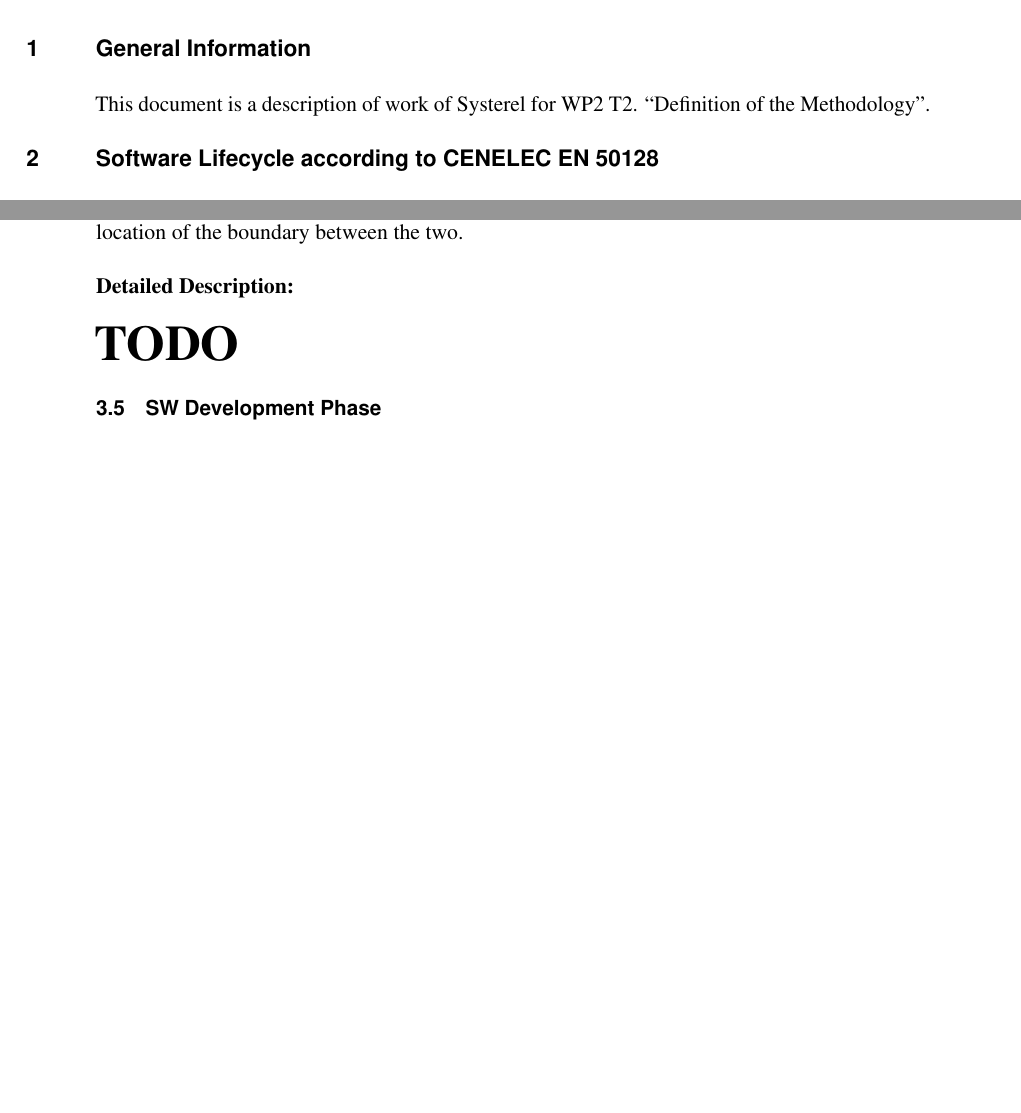
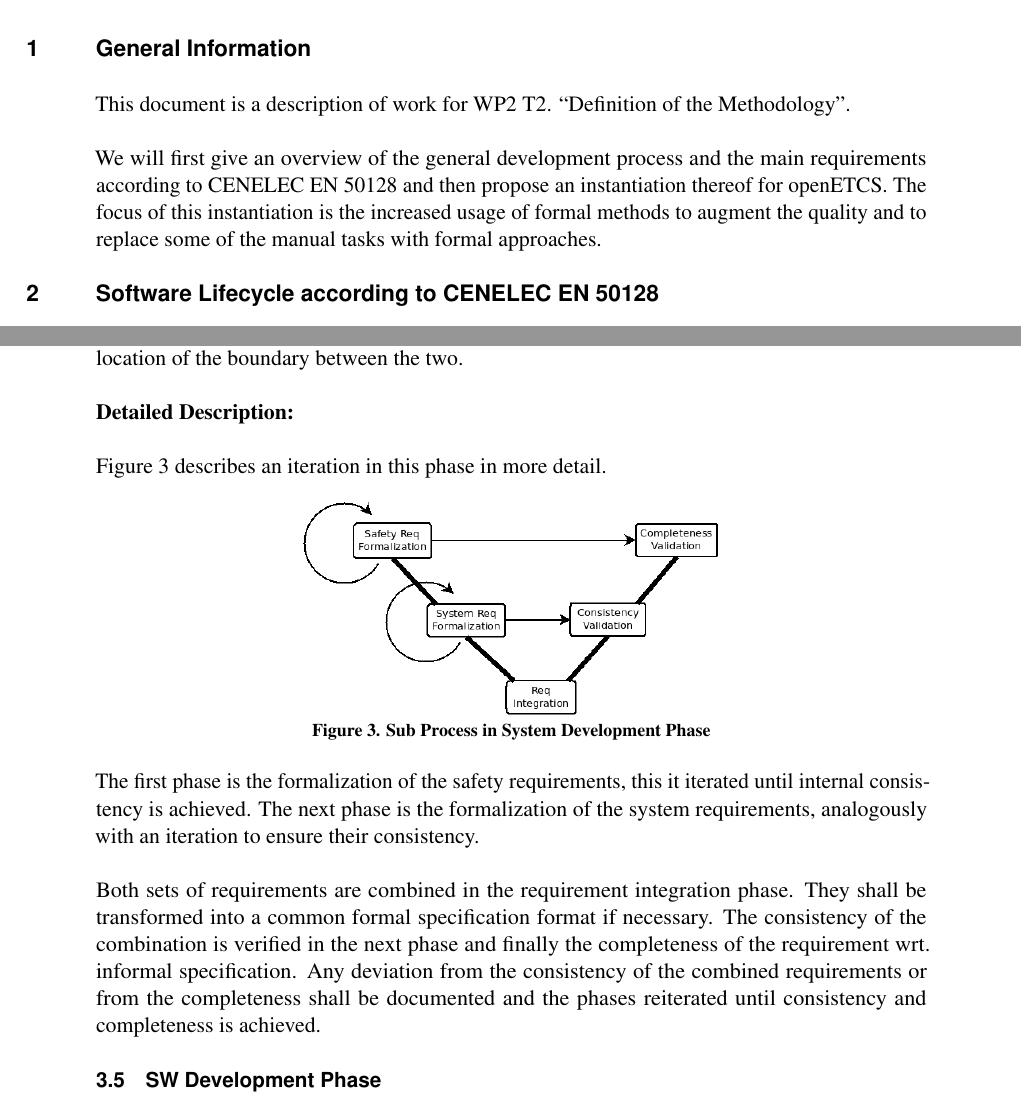
Before and after one commit to MariellePetitDoche/wp2, a LaTeX document (wp-2.2.tex, which reads general.tex, openetcs-process.tex): two parts of pages 6 and 12 of 16 before the commit and two parts of pages 6 and 12 of 17 after it, joined at a grey line, cut so that both start at the same text, the shorter picture padded with empty space. Compiled offline with pdfLaTeX.

Commit message:
added sys dev phase detials text

```diff
--- a/general.tex
+++ b/general.tex
@@ -1,6 +1,12 @@
 
-This document is a description of work of Systerel for WP2 T2. ``Definition of
-the Methodology''.
+This document is a description of work for WP2 T2. ``Definition of the
+Methodology''.
+
+We will first give an overview of the general development process and the main
+requirements according to CENELEC EN 50128 and then propose an instantiation
+thereof for openETCS. The focus of this instantiation is the increased usage of
+formal methods to augment the quality and to replace some of the manual tasks
+with formal approaches.
 
 %%% Local Variables:
 %%% mode: latex
--- a/openetcs-process.tex
+++ b/openetcs-process.tex
@@ -246,7 +247,30 @@ HW interact and the location of the boundary between the two.
 
 {\bf Detailed Description:}
 
-{\Huge \bf TODO}
+Figure~\ref{fig:detailed-sys-dev-phase} describes an iteration in this phase in
+more detail.
+
+\begin{figure}[ht]
+  \centering
+  \includegraphics[width=.5\textwidth]{System-Dev-Phase-Details}
+  \caption{Sub Process in System Development Phase}
+  \label{fig:detailed-sys-dev-phase}
+\end{figure}
+
+The first phase is the formalization of the safety requirements, this it
+iterated until internal consistency is achieved. The next phase is the
+formalization of the system requirements, analogously with an iteration to
+ensure their consistency.
+
+Both sets of requirements are combined in the requirement integration
+phase. They shall be transformed into a common formal specification format if
+necessary. The consistency of the combination is verified in the next phase and
+finally the completeness of the requirement wrt. informal specification. Any
+deviation from the consistency of the combined requirements or from the
+completeness shall be documented and the phases reiterated until consistency and
+completeness is achieved.
+
+
 
 \subsection{SW Development Phase}
 \label{sec:sw-development-phase}
--- a/wp-2.2.tex
+++ b/wp-2.2.tex
@@ -1,6 +1,10 @@
 \documentclass{template/openetcs_article}
 \usepackage{lipsum,url}
 \graphicspath{{./template/}{.}{./images/}}
+
+\newcommand{\eg}{{\it e.g.}}
+\newcommand{\ie}{{\it i.e.}}
+
 \begin{document}
 \frontmatter
 \project{openETCS}
```
Also changed, not shown: process.tex (+3 -3 lines), openetcs-process.tex (39 more changed lines).
